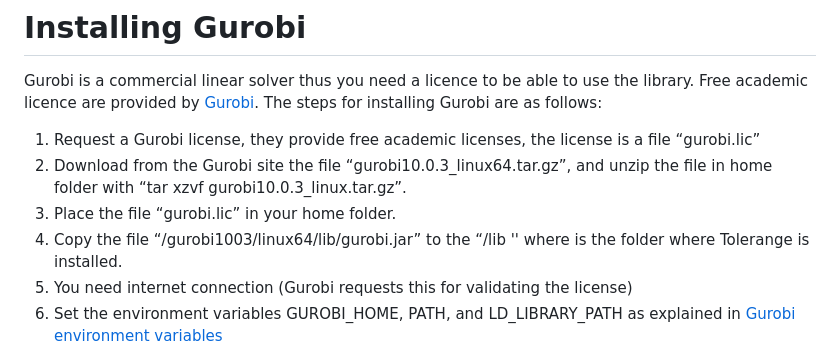
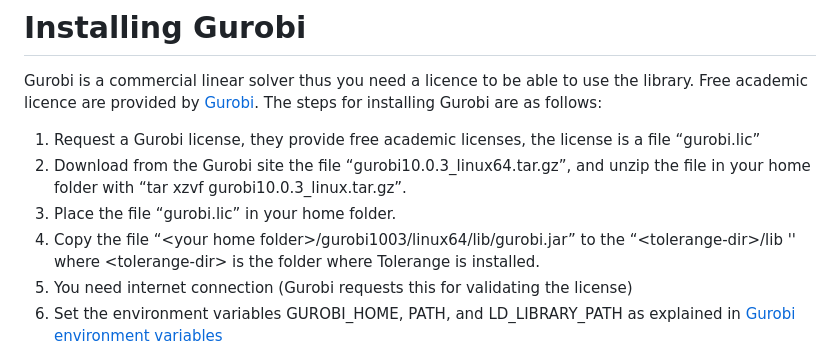
Before and after one commit to cl-unrc-lab/Tolerange, a Markdown page: README.md, the part around the change. GitHub-like rendering.

Commit message:
minor modifications to README

```diff
--- a/README.md
+++ b/README.md
@@ -86,9 +86,9 @@ Gurobi is a commercial linear solver thus you need a licence to be able to use t
 The steps for installing Gurobi are as follows:
 
 1. Request a Gurobi license, they provide free academic licenses, the license is a file “gurobi.lic”
-2. Download from the Gurobi site the file “gurobi10.0.3_linux64.tar.gz”, and unzip the file in home  folder with “tar xzvf gurobi10.0.3_linux.tar.gz”.
+2. Download from the Gurobi site the file “gurobi10.0.3_linux64.tar.gz”, and unzip the file in your home  folder with “tar xzvf gurobi10.0.3_linux.tar.gz”.
 3. Place the file “gurobi.lic” in your home folder.
-4. Copy the file “<your home folder>/gurobi1003/linux64/lib/gurobi.jar” to the “<tolerange-dir>/lib '' where <tolerange-dir> is the folder where Tolerange is installed.
+4. Copy the file “\<your home folder\>/gurobi1003/linux64/lib/gurobi.jar” to the “\<tolerange-dir\>/lib '' where \<tolerange-dir\> is the folder where Tolerange is installed.
 5. You need internet connection (Gurobi requests this for validating the license)
 6. Set the environment variables GUROBI_HOME, PATH, and LD_LIBRARY_PATH as explained in [Gurobi environment variables](https://support.gurobi.com/hc/en-us/articles/13443862111761-How-do-I-set-system-environment-variables-for-Gurobi-)
 
```
